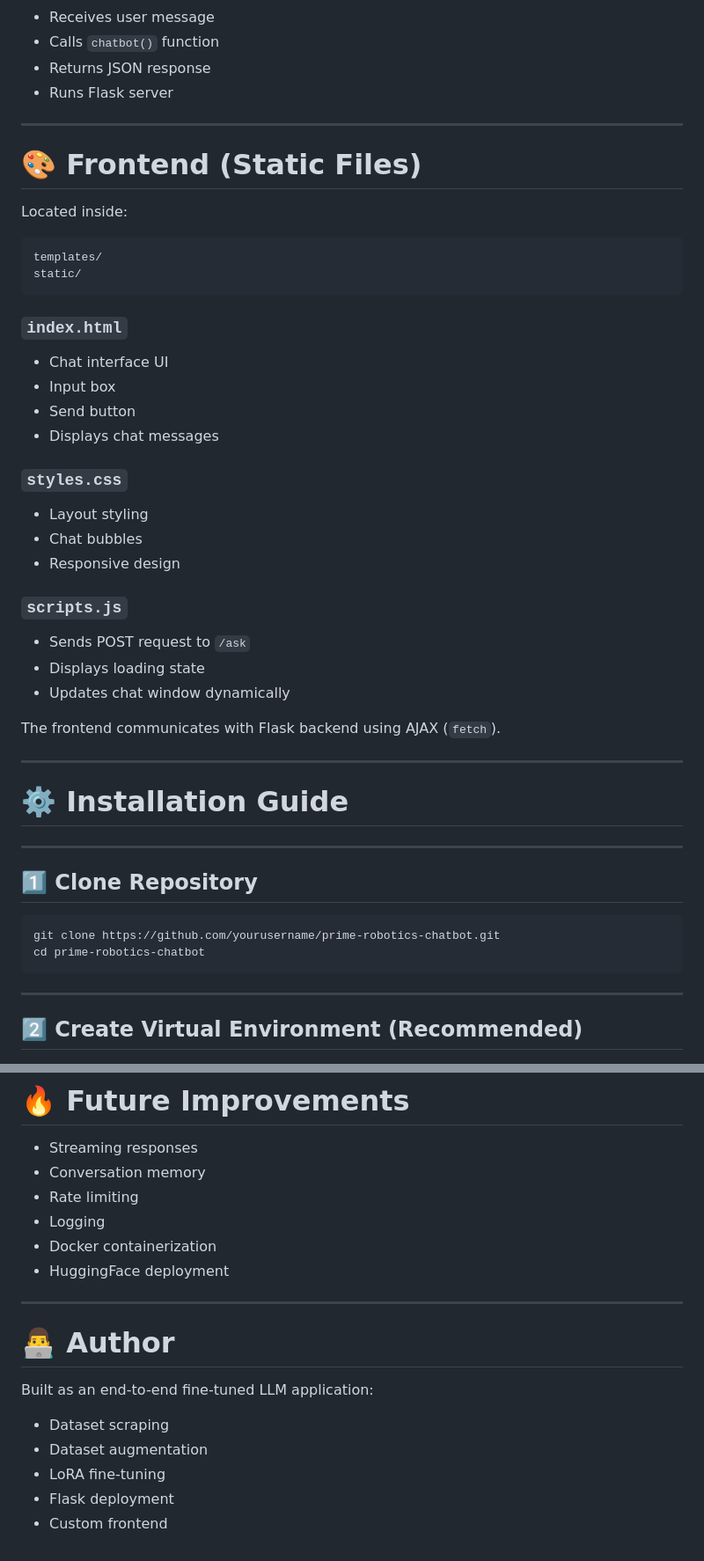
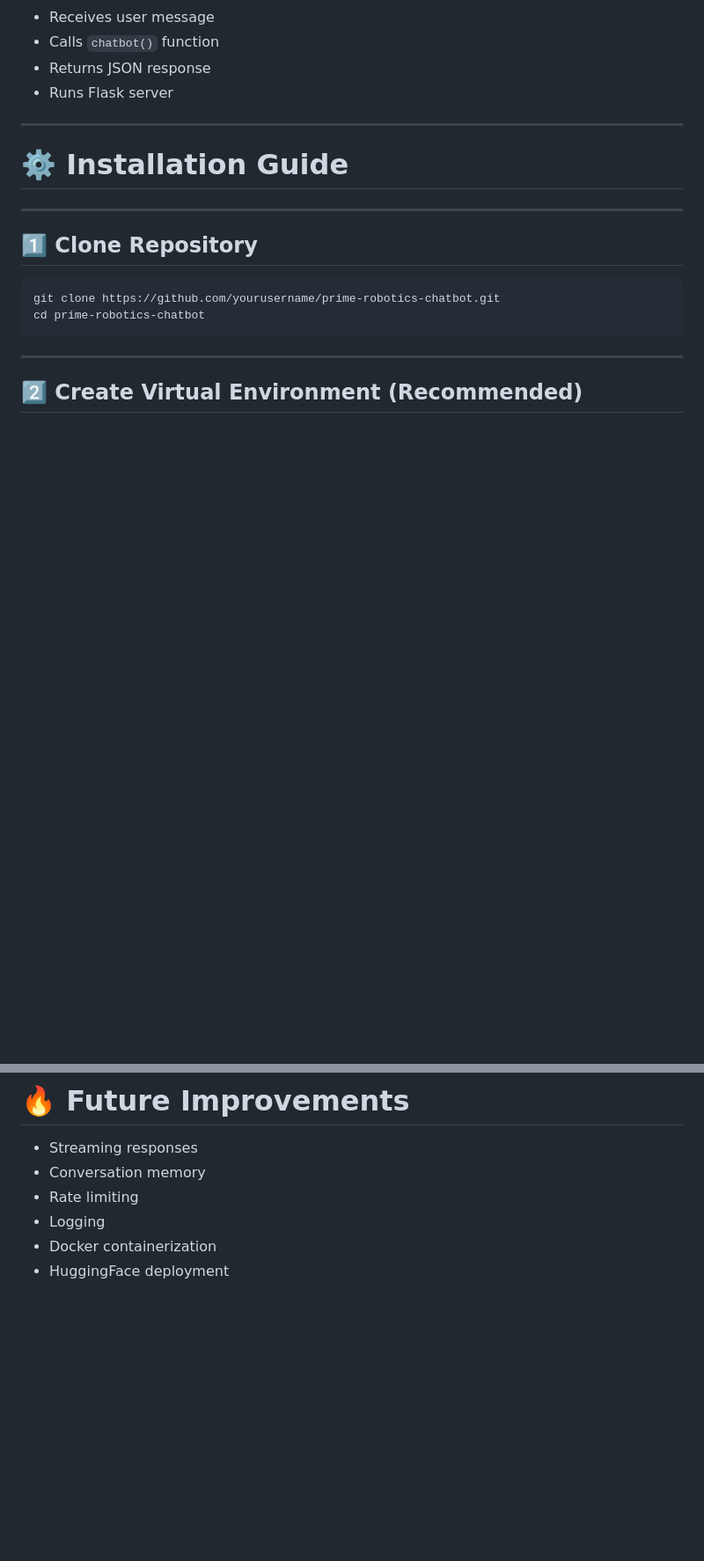
Before and after one commit to binael/chatbot-with-liquidAI, a Markdown page: README.md, 2 parts joined by grey strips. Shown at 88% size. GitHub-like rendering; blank space fills up the shorter version.

````diff
--- a/README.md
+++ b/README.md
@@ -101,38 +101,6 @@ Returns:
 
 ---
 
-# 🎨 Frontend (Static Files)
-
-Located inside:
-
-```
-templates/
-static/
-```
-
-### `index.html`
-
-- Chat interface UI
-- Input box
-- Send button
-- Displays chat messages
-
-### `styles.css`
-
-- Layout styling
-- Chat bubbles
-- Responsive design
-
-### `scripts.js`
-
-- Sends POST request to `/ask`
-- Displays loading state
-- Updates chat window dynamically
-
-The frontend communicates with Flask backend using AJAX (`fetch`).
-
----
-
 # ⚙️ Installation Guide
 
 ---
@@ -281,15 +247,3 @@ curl -X POST http://localhost:5000/ask \
 - Logging
 - Docker containerization
 - HuggingFace deployment
-
----
-
-# 👨‍💻 Author
-
-Built as an end-to-end fine-tuned LLM application:
-
-- Dataset scraping
-- Dataset augmentation
-- LoRA fine-tuning
-- Flask deployment
-- Custom frontend
````
Also changed, not shown: other parts of README.md (+0 -2 lines).
